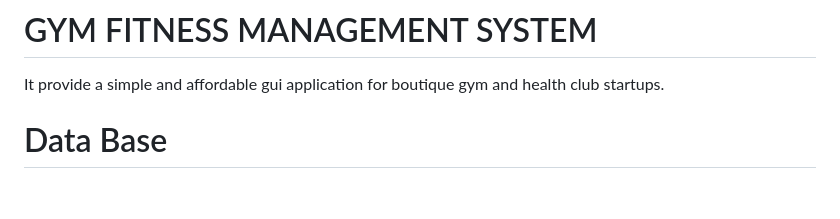
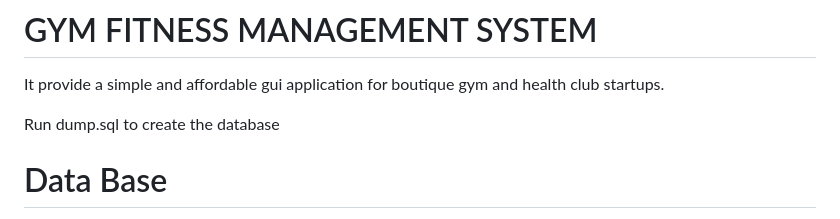
Before and after one commit to Likhitha-Veganti/data-science-projects, a Markdown page: GYM Fitness Management System/README.md, the part around the change. GitHub-like rendering; blank space fills up the shorter version.

```diff
--- a/GYM Fitness Management System/README.md
+++ b/GYM Fitness Management System/README.md
@@ -1,5 +1,7 @@
 # GYM FITNESS MANAGEMENT SYSTEM
 It provide a simple and affordable gui application for boutique gym and health club startups.
+
+Run dump.sql to create the database
 
 # Data Base
 One can create the database and import the data by running the dump.sql file in your SQL Workbench.
```
